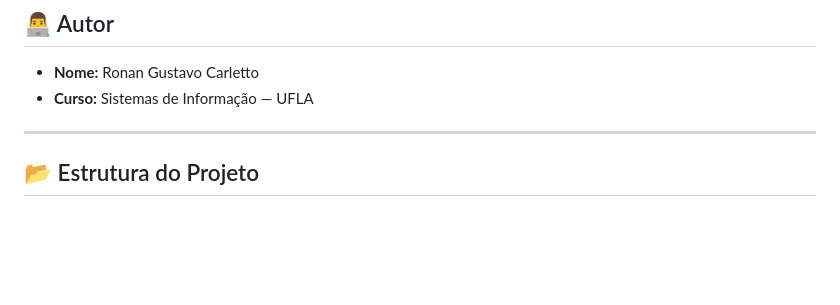
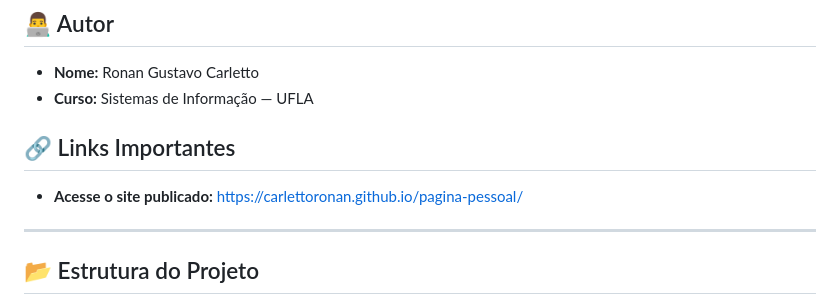
Before and after one commit to carlettoronan/pagina-pessoal, a Markdown page: README.md, the part around the change. Drawn GitHub-style; blank space fills up the shorter version.

Commit message:
Atualiza README com o link do GitHub Pages

```diff
--- a/README.md
+++ b/README.md
@@ -7,6 +7,8 @@ Repositório desenvolvido para a disciplina de **Programação Web** da Universi
 * **Nome:** Ronan Gustavo Carletto
 * **Curso:** Sistemas de Informação — UFLA
 
+## 🔗 Links Importantes
+* **Acesse o site publicado:** [https://carlettoronan.github.io/pagina-pessoal/](https://carlettoronan.github.io/pagina-pessoal/)
 ---
 
 ## 📂 Estrutura do Projeto
```
